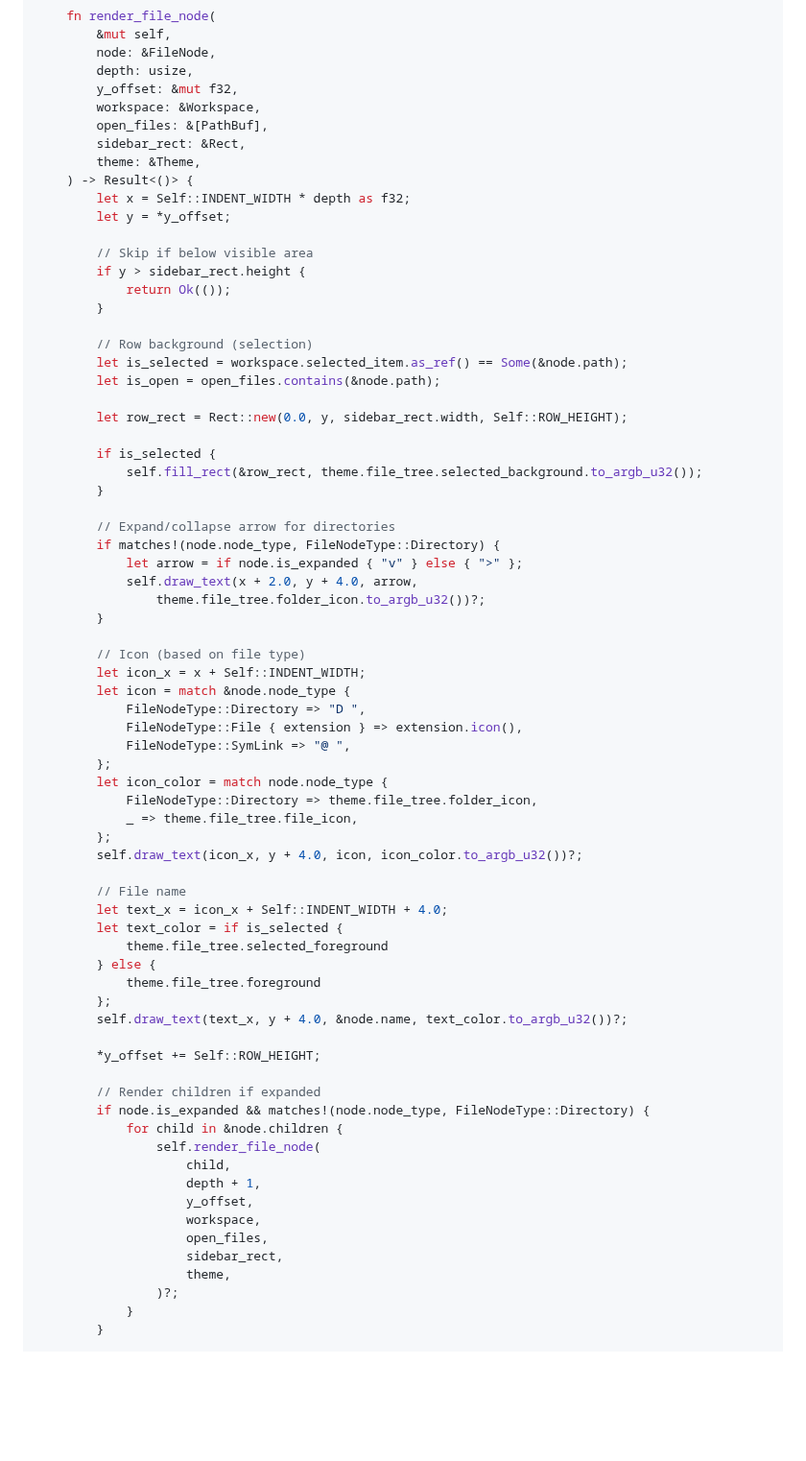
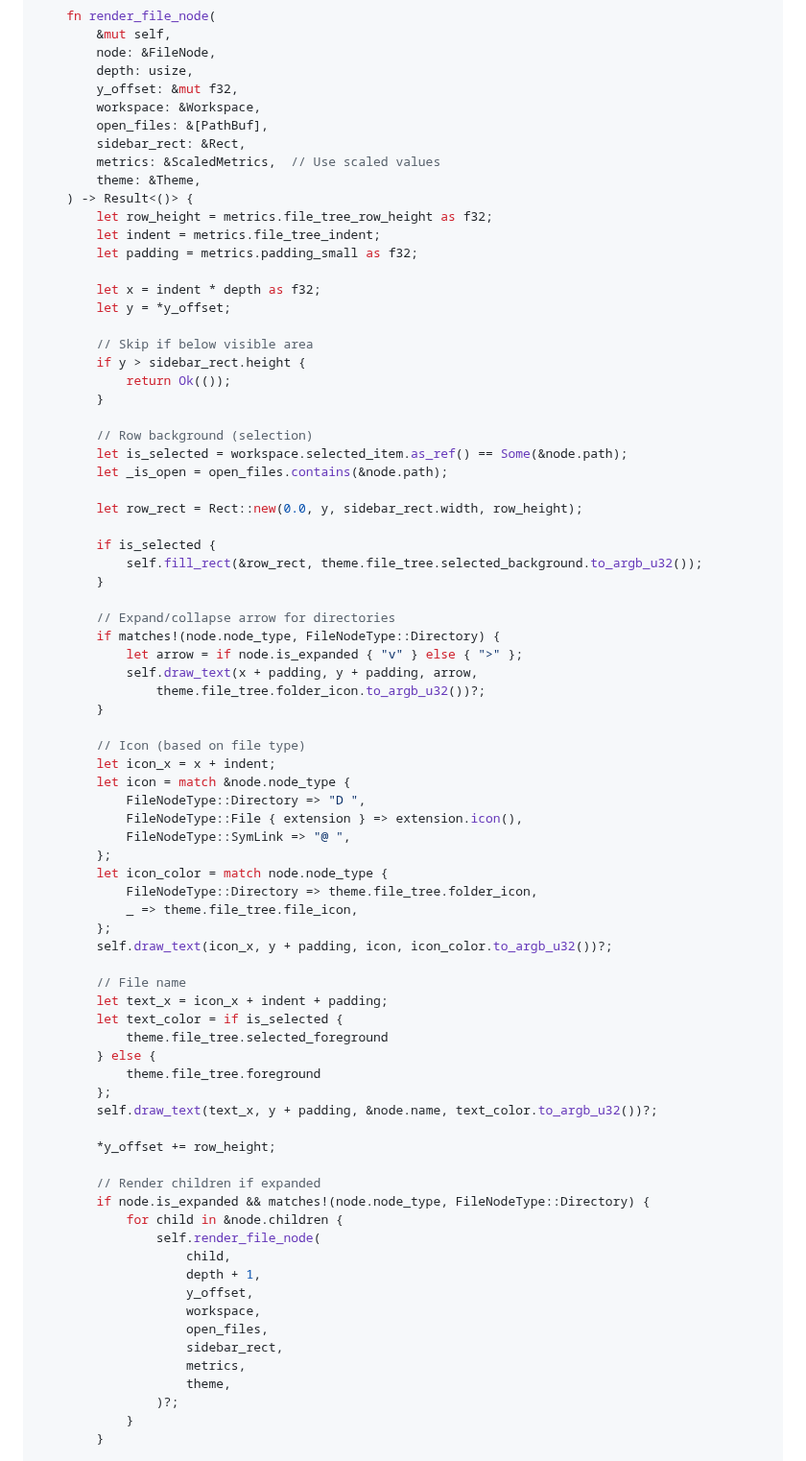
Before and after one commit to HelgeSverre/token, a Markdown page: docs/feature/workspace-management.md, the part around one of its changes. Shown at 96% size. Rendered like a GitHub page; blank space fills up the shorter version.

```diff
--- a/docs/feature/workspace-management.md
+++ b/docs/feature/workspace-management.md
@@ -679,9 +712,14 @@ impl Renderer {
         workspace: &Workspace,
         open_files: &[PathBuf],
         sidebar_rect: &Rect,
+        metrics: &ScaledMetrics,  // Use scaled values
         theme: &Theme,
     ) -> Result<()> {
-        let x = Self::INDENT_WIDTH * depth as f32;
+        let row_height = metrics.file_tree_row_height as f32;
+        let indent = metrics.file_tree_indent;
+        let padding = metrics.padding_small as f32;
+
+        let x = indent * depth as f32;
         let y = *y_offset;
 
         // Skip if below visible area
@@ -691,9 +729,9 @@ impl Renderer {
 
         // Row background (selection)
         let is_selected = workspace.selected_item.as_ref() == Some(&node.path);
-        let is_open = open_files.contains(&node.path);
+        let _is_open = open_files.contains(&node.path);
 
-        let row_rect = Rect::new(0.0, y, sidebar_rect.width, Self::ROW_HEIGHT);
+        let row_rect = Rect::new(0.0, y, sidebar_rect.width, row_height);
 
         if is_selected {
             self.fill_rect(&row_rect, theme.file_tree.selected_background.to_argb_u32());
@@ -702,12 +740,12 @@ impl Renderer {
         // Expand/collapse arrow for directories
         if matches!(node.node_type, FileNodeType::Directory) {
             let arrow = if node.is_expanded { "v" } else { ">" };
-            self.draw_text(x + 2.0, y + 4.0, arrow,
+            self.draw_text(x + padding, y + padding, arrow,
                 theme.file_tree.folder_icon.to_argb_u32())?;
         }
 
         // Icon (based on file type)
-        let icon_x = x + Self::INDENT_WIDTH;
+        let icon_x = x + indent;
         let icon = match &node.node_type {
             FileNodeType::Directory => "D ",
             FileNodeType::File { extension } => extension.icon(),
@@ -717,18 +755,18 @@ impl Renderer {
             FileNodeType::Directory => theme.file_tree.folder_icon,
             _ => theme.file_tree.file_icon,
         };
-        self.draw_text(icon_x, y + 4.0, icon, icon_color.to_argb_u32())?;
+        self.draw_text(icon_x, y + padding, icon, icon_color.to_argb_u32())?;
 
         // File name
-        let text_x = icon_x + Self::INDENT_WIDTH + 4.0;
+        let text_x = icon_x + indent + padding;
         let text_color = if is_selected {
             theme.file_tree.selected_foreground
         } else {
             theme.file_tree.foreground
         };
-        self.draw_text(text_x, y + 4.0, &node.name, text_color.to_argb_u32())?;
+        self.draw_text(text_x, y + padding, &node.name, text_color.to_argb_u32())?;
 
-        *y_offset += Self::ROW_HEIGHT;
+        *y_offset += row_height;
 
         // Render children if expanded
         if node.is_expanded && matches!(node.node_type, FileNodeType::Directory) {
@@ -740,6 +778,7 @@ impl Renderer {
                     workspace,
                     open_files,
                     sidebar_rect,
+                    metrics,
                     theme,
                 )?;
             }
```
Also changed, not shown: other parts of docs/feature/workspace-management.md (+91 -32 lines).
